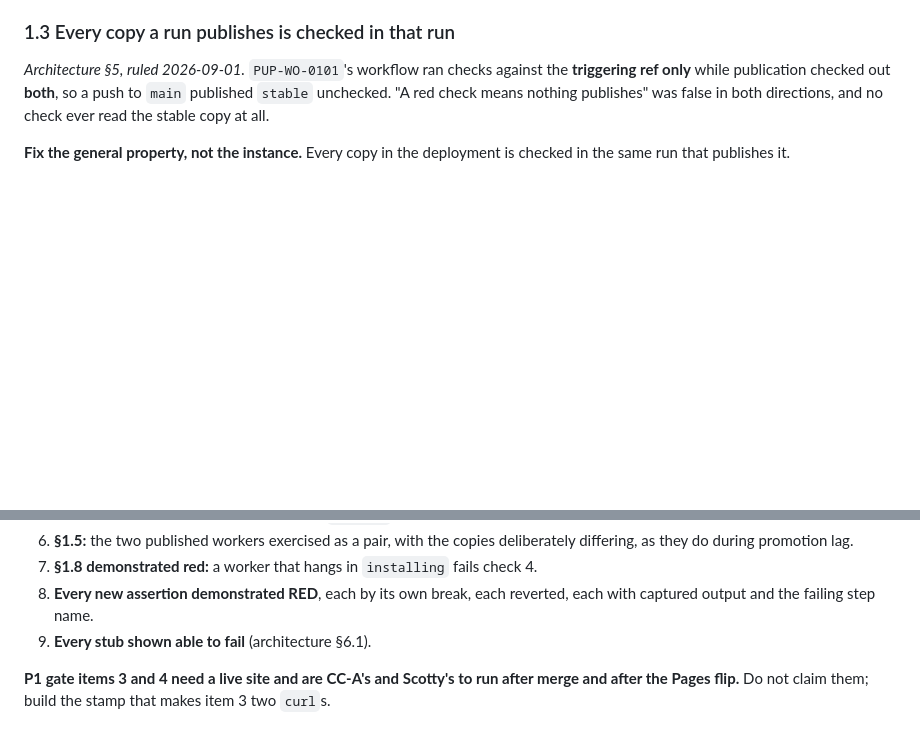
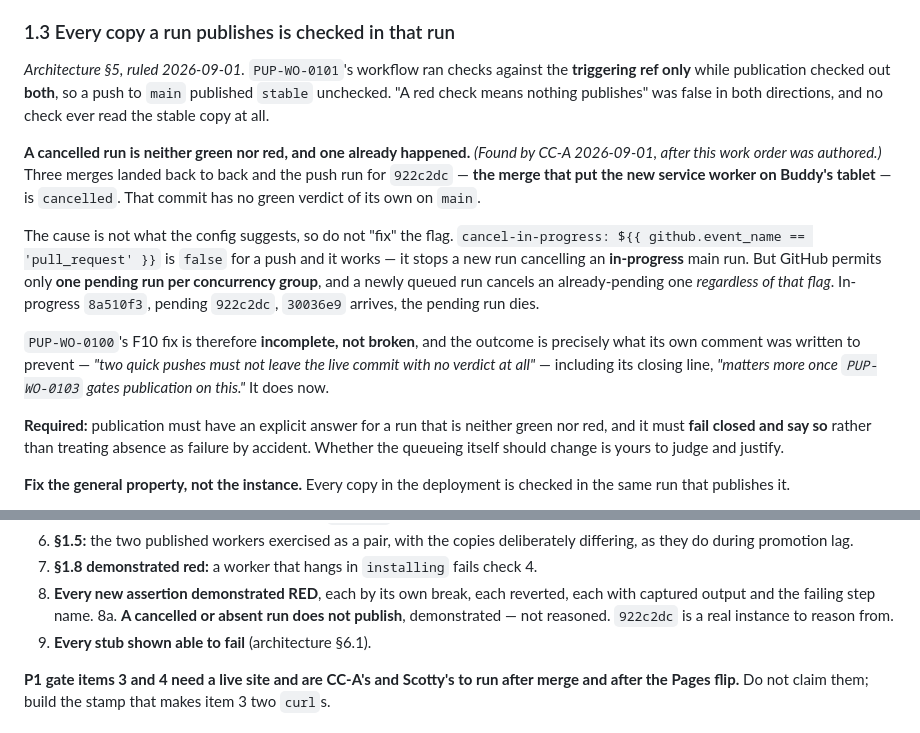
Before and after one commit to ikthys777/PupPad, a Markdown page: docs/work-orders/PUP-WO-0103.md, 2 parts joined by grey strips. Drawn GitHub-style; blank space fills up the shorter version.

Commit message:
docs: PUP-WO-0103 must answer for a cancelled run — one already happened
Found after 0103 was authored, by checking the Actions API rather than assuming
the concurrency config behaved as designed.

Three merges landed back to back and TWO main runs were cancelled. The push run
for 922c2dc — the merge that put the new service worker on Buddy's tablet — is
`cancelled`, so that commit has no green verdict of its own on main.

The cause is not the flag, so nobody should "fix" it there:
cancel-in-progress is false for a push and it works, preventing a new run from
cancelling an IN-PROGRESS main run. But GitHub permits only ONE PENDING run per
concurrency group, and a newly queued run cancels an already-pending one
regardless of the flag. In-progress 8a510f3, pending 922c2dc, 30036e9 arrives.

PUP-WO-0100's F10 fix is incomplete rather than broken, and the outcome is exactly
what its own comment was written to prevent — "two quick pushes must not leave the
live commit with no verdict at all" — down to its closing line, "matters more once
PUP-WO-0103 gates publication on this."

0103 §1.3 now requires publication to have an explicit answer for a run that is
neither green nor red, failing closed and saying so rather than treating absence
as failure by accident. Acceptance 8a requires it demonstrated, not reasoned.

Risk was contained: PR #7 was green on its own PR, 30036e9 is green, and the
result was verified on hardware. The gate had a hole and nobody would have known.

Co-Authored-By: Claude Opus 5 (1M context) <noreply@anthropic.com>
Claude-Session: https://claude.ai/code/session_01Mu6LvivxSVLtkgUKxEGn5s

```diff
--- a/docs/work-orders/PUP-WO-0103.md
+++ b/docs/work-orders/PUP-WO-0103.md
@@ -88,6 +88,29 @@ Required:
 **triggering ref only** while publication checked out **both**, so a push to `main`
 published `stable` unchecked. "A red check means nothing publishes" was false in
 both directions, and no check ever read the stable copy at all.
+
+**A cancelled run is neither green nor red, and one already happened.** *(Found by
+CC-A 2026-09-01, after this work order was authored.)* Three merges landed back to
+back and the push run for `922c2dc` — **the merge that put the new service worker on
+Buddy's tablet** — is `cancelled`. That commit has no green verdict of its own on
+`main`.
+
+The cause is not what the config suggests, so do not "fix" the flag.
+`cancel-in-progress: ${{ github.event_name == 'pull_request' }}` is `false` for a
+push and it works — it stops a new run cancelling an **in-progress** main run. But
+GitHub permits only **one pending run per concurrency group**, and a newly queued
+run cancels an already-pending one *regardless of that flag*. In-progress
+`8a510f3`, pending `922c2dc`, `30036e9` arrives, the pending run dies.
+
+`PUP-WO-0100`'s F10 fix is therefore **incomplete, not broken**, and the outcome is
+precisely what its own comment was written to prevent — *"two quick pushes must not
+leave the live commit with no verdict at all"* — including its closing line, *"matters
+more once `PUP-WO-0103` gates publication on this."* It does now.
+
+**Required:** publication must have an explicit answer for a run that is neither
+green nor red, and it must **fail closed and say so** rather than treating absence as
+failure by accident. Whether the queueing itself should change is yours to judge and
+justify.
 
 **Fix the general property, not the instance.** Every copy in the deployment is
 checked in the same run that publishes it.
@@ -207,6 +230,8 @@ as one writer per tree.
 7. **§1.8 demonstrated red:** a worker that hangs in `installing` fails check 4.
 8. **Every new assertion demonstrated RED**, each by its own break, each reverted,
    each with captured output and the failing step name.
+8a. **A cancelled or absent run does not publish**, demonstrated — not reasoned.
+   `922c2dc` is a real instance to reason from.
 9. **Every stub shown able to fail** (architecture §6.1).
 
 **P1 gate items 3 and 4 need a live site and are CC-A's and Scotty's to run after
```
